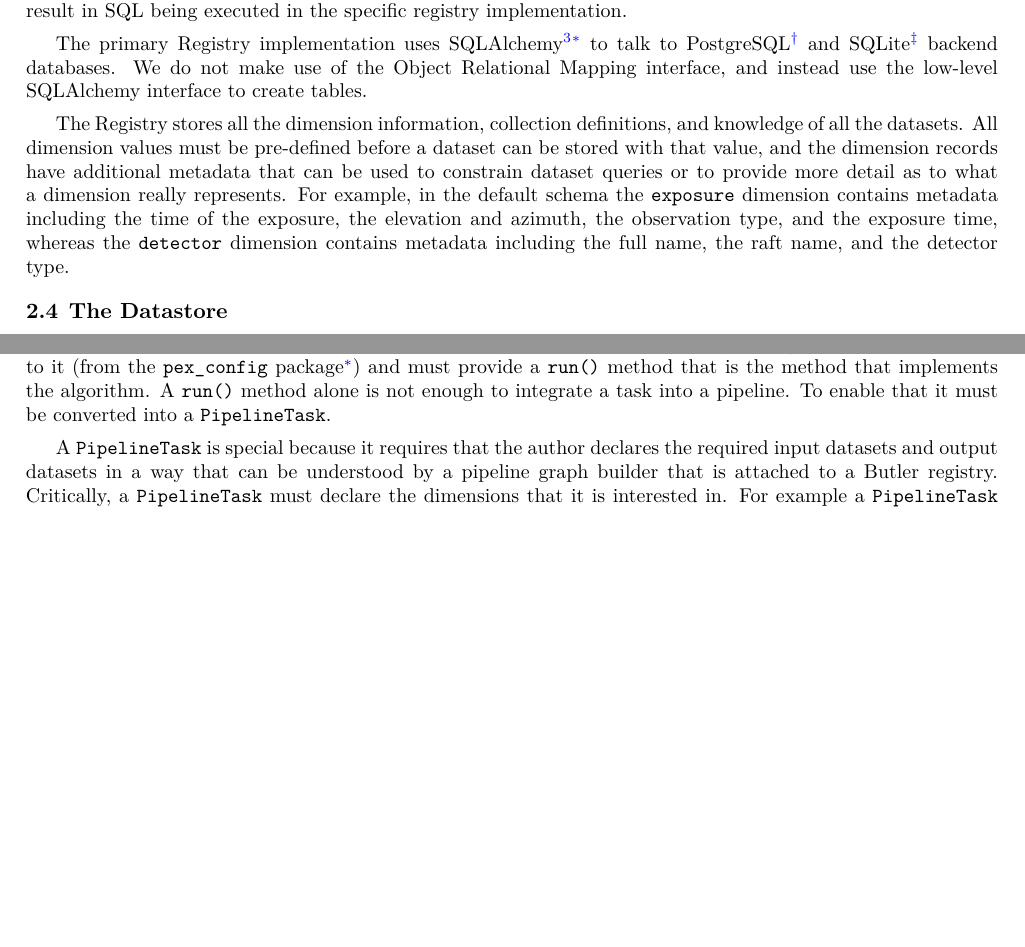
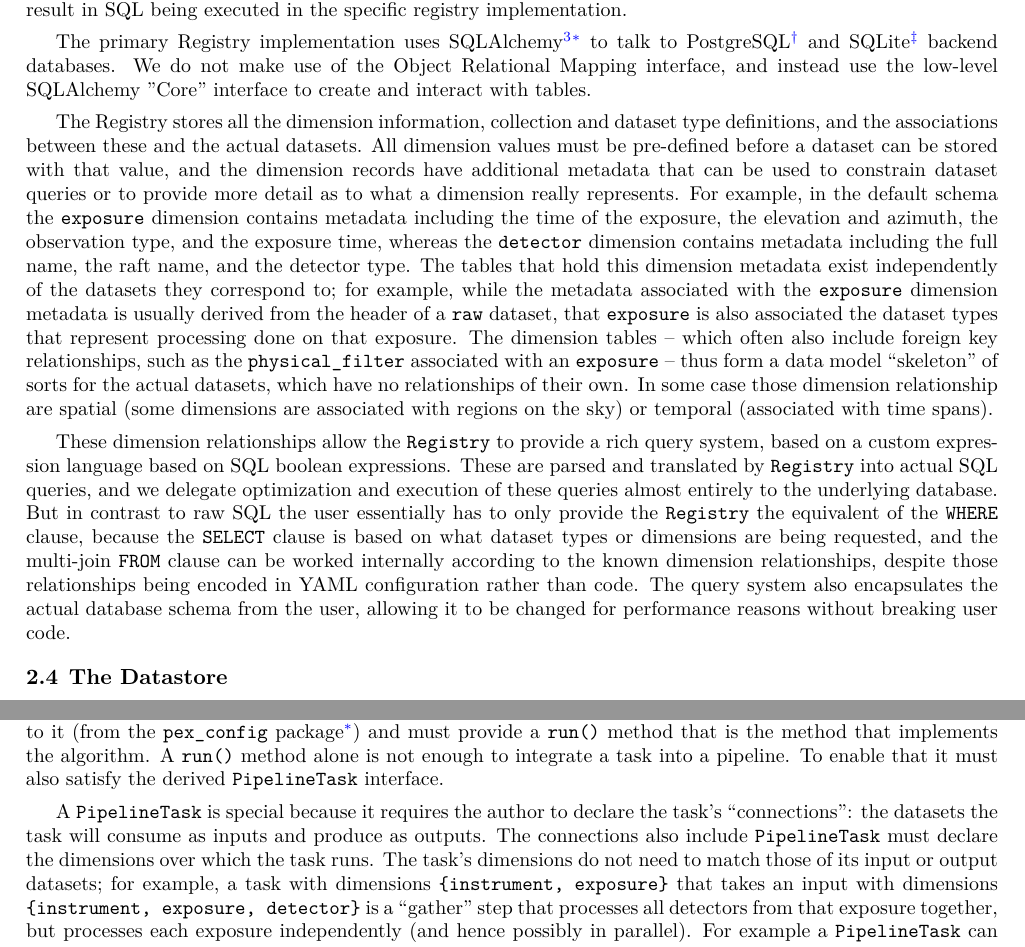
Before and after one commit to lsst-dm/dmtn-229, a LaTeX paper (DMTN-229.tex): two parts of pages 3 and 6 of 11 before the commit and two parts of pages 3 and 7 of 11 after it, joined at a grey line, cut so that both start at the same text, the shorter picture padded with empty space. Compiled offline with XeLaTeX; a LaTeX package or settings file that is missing is left out.

Commit message:
Apply suggestions from code review
Co-authored-by: Jim Bosch <talljimbo@gmail.com>

```diff
--- a/DMTN-229.tex
+++ b/DMTN-229.tex
@@ -129,11 +129,19 @@ Registry can be thought of as a database that can be queried to find out what da
 We define Registry to have an abstract interface to allow different implementations to co-exist, although we do assume that a SQL-like syntax is supported when constraining queries (effectively a \texttt{WHERE} clause), even if that does not result in SQL being executed in the specific registry implementation.
 
 The primary Registry implementation uses SQLAlchemy \cite{myers2015essential}\footnote{\url{https://www.sqlalchemy.org}} to talk to PostgreSQL\footnote{\url{https://www.postgresql.org}} and SQLite\footnote{\url{https://www.sqlite.org/index.html}} backend databases.
-We do not make use of the Object Relational Mapping interface, and instead use the low-level SQLAlchemy interface to create tables.
+We do not make use of the Object Relational Mapping interface, and instead use the low-level SQLAlchemy "Core" interface to create and interact with tables.
 
-The Registry stores all the dimension information, collection definitions, and knowledge of all the datasets.
+The Registry stores all the dimension information, collection and dataset type definitions, and the associations between these and the actual datasets.
 All dimension values must be pre-defined before a dataset can be stored with that value, and the dimension records have additional metadata that can be used to constrain dataset queries or to provide more detail as to what a dimension really represents.
 For example, in the default schema the \texttt{exposure} dimension contains metadata including the time of the exposure, the elevation and azimuth, the observation type, and the exposure time, whereas the \texttt{detector} dimension contains metadata including the full name, the raft name, and the detector type.
+The tables that hold this dimension metadata exist independently of the datasets they correspond to; for example, while the metadata associated with the \texttt{exposure} dimension metadata is usually derived from the header of a \texttt{raw} dataset, that \texttt{exposure} is also associated the dataset types that represent processing done on that exposure.
+The dimension tables -- which often also include foreign key relationships, such as the \texttt{physical\_filter} associated with an \texttt{exposure} -- thus form a data model ``skeleton'' of sorts for the actual datasets, which have no relationships of their own.
+In some case those dimension relationship are spatial (some dimensions are associated with regions on the sky) or temporal (associated with time spans).
+
+These dimension relationships allow the \texttt{Registry} to provide a rich query system, based on a custom expression language based on SQL boolean expressions.
+These are parsed and translated by \texttt{Registry} into actual SQL queries, and we delegate optimization and execution of these queries almost entirely to the underlying database.
+But in contrast to raw SQL the user essentially has to only provide the \texttt{Registry} the equivalent of the \texttt{WHERE} clause, because the \texttt{SELECT} clause is based on what dataset types or dimensions are being requested, and the multi-join \texttt{FROM} clause can be worked internally according to the known dimension relationships, despite those relationships being encoded in YAML configuration rather than code.
+The query system also encapsulates the actual database schema from the user, allowing it to be changed for performance reasons without breaking user code.
 
 \subsection{The Datastore}
 
@@ -301,10 +309,11 @@ Generally, when these curated calibrations are stored the Butler converts them f
 The fundamental unit of work for a pipeline is a \texttt{Task}.
 Each \texttt{Task} has a specialized configuration object attached to it (from the \texttt{pex\_config} package\footnote{\url{https://github.com/lsst/pex_config}}) and must provide a \texttt{run()} method that is the method that implements the algorithm.
 A \texttt{run()} method alone is not enough to integrate a task into a pipeline.
-To enable that it must be converted into a \texttt{PipelineTask}.
+To enable that it must also satisfy the derived \texttt{PipelineTask} interface.
 
-A \texttt{PipelineTask} is special because it requires that the author declares the required input datasets and output datasets in a way that can be understood by a pipeline graph builder that is attached to a Butler registry.
-Critically, a \texttt{PipelineTask} must declare the dimensions that it is interested in.
+A \texttt{PipelineTask} is special because it requires the author to declare the task's ``connections'': the datasets the task will consume as inputs and produce as outputs.
+The connections also include \texttt{PipelineTask} must declare the dimensions over which the task runs.
+The task's dimensions do not need to match those of its input or output datasets; for example, a task with dimensions \texttt{\{instrument, exposure\}} that takes an input with dimensions \texttt{\{instrument, exposure, detector\}} is a ``gather'' step that processes all detectors from that exposure together, but processes each exposure independently (and hence possibly in parallel).
 For example a \texttt{PipelineTask} can declare it works with dimensions \texttt{detector} and \texttt{exposure}, whilst another can work on \texttt{band}, \texttt{tract}, and \texttt{patch} (sky regions).
 The input and output datasets are tied in to the Butler by declaring the dataset type name and associated storage class.
 The storage class is a proxy for the Python type and thus allows the pipeline author to guarantee that the correct Python type will be given (converting it from another type if required and supported) -- if the storage classes associated with datasets of that dataset type in the target Butler are not compatible with those required by the pipeline the pipeline will not run.
```
Also changed, not shown: DMTN-229.tex (31 more changed lines).
